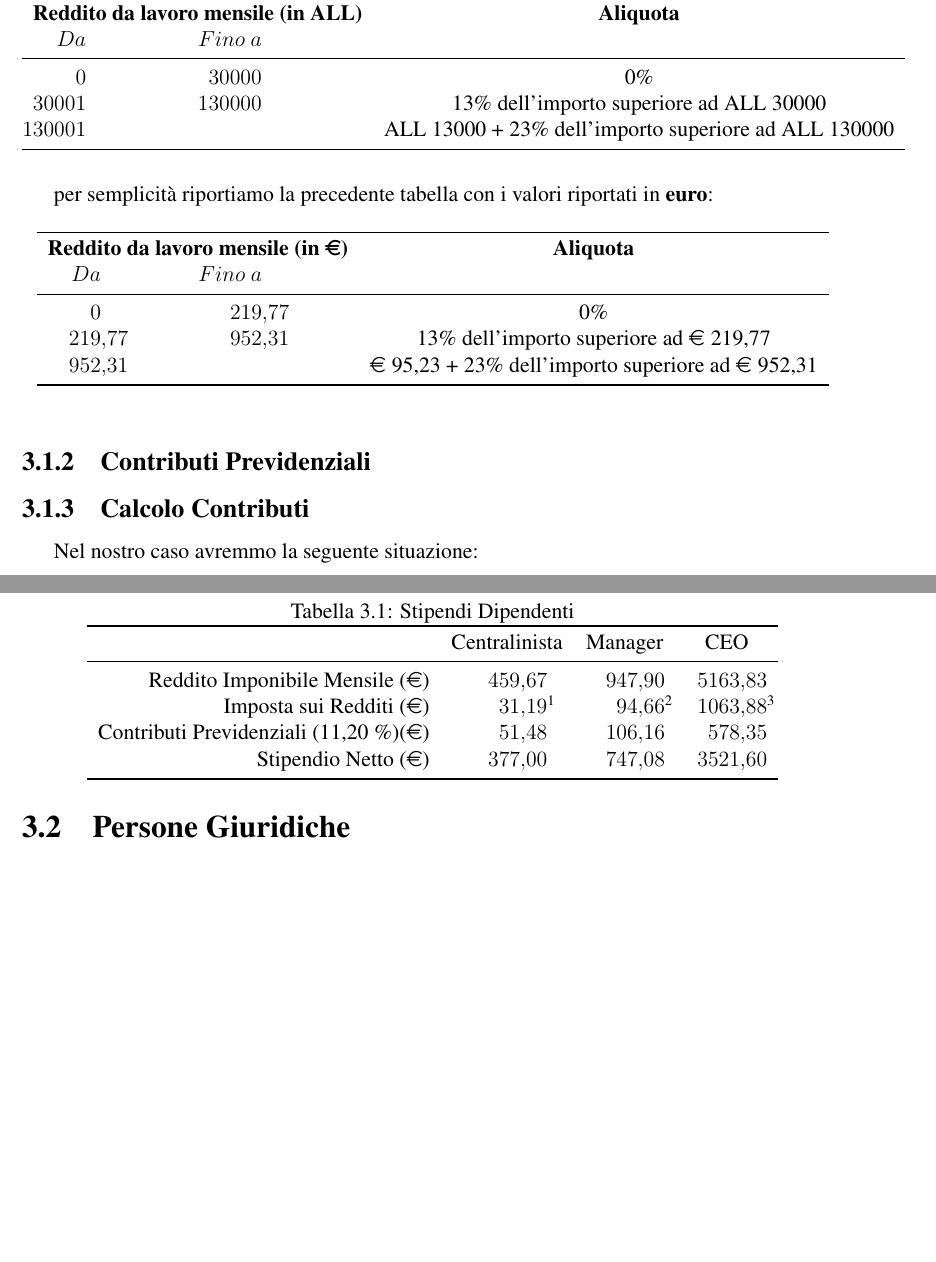
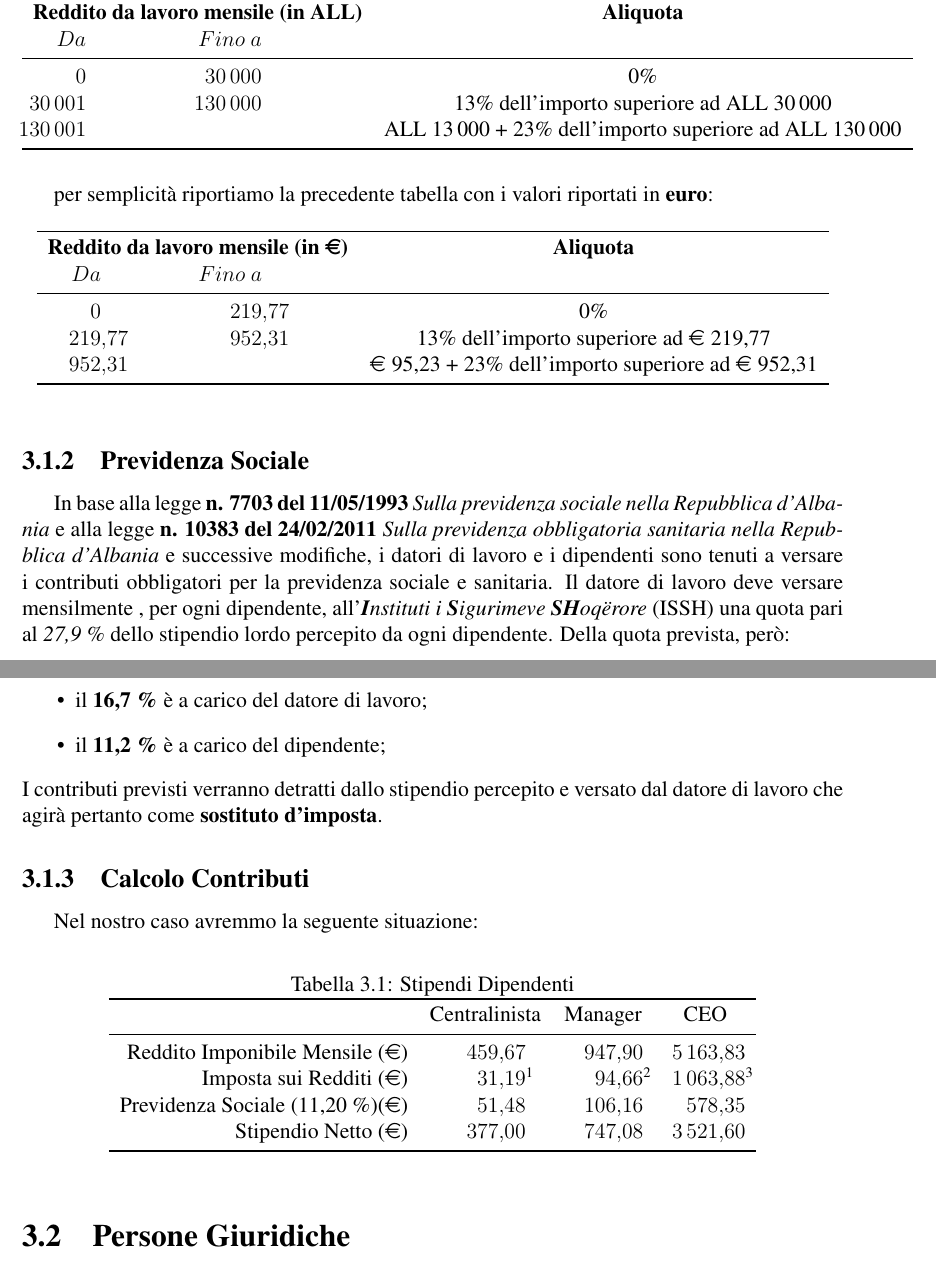
Before and after one commit to alexiey91/ATEP, a LaTeX document (Relazione/Relazione_Progetto.tex, which reads Relazione/sistema_fiscale_albania.tex): two parts of pages 10 and 11 of 34, joined at a grey line, cut so that both start at the same text, the shorter picture padded with empty space. Compiled offline with pdfLaTeX.

Commit message:
Inserita Descrizione Previdenza Sociale

```diff
--- a/Relazione/sistema_fiscale_albania.tex
+++ b/Relazione/sistema_fiscale_albania.tex
@@ -13,9 +13,9 @@ Sono previste le seguenti aliquote:\newline
  	\multicolumn{2}{c}{\textbf{Reddito da lavoro mensile (in ALL)}} & \textbf{Aliquota} \\
  	Da & Fino\ a & \\
  \midrule
- 	0 & 30000 & 0\% \\
- 	30001 & 130000& 13\% dell'importo superiore ad ALL 30000\\
- 	130001 & \ & ALL 13000 + 23\% dell'importo superiore ad ALL 130000 \\
+ 	0 & 30\thinspace 000 & 0\% \\
+ 	30\thinspace 001 & 130\thinspace 000& 13\% dell'importo superiore ad ALL 30\thinspace 000\\
+ 	130\thinspace 001 & \ & ALL 13\thinspace 000 + 23\% dell'importo superiore ad ALL 130\thinspace 000 \\
  \bottomrule
  \end{tabular}
 \end{table}
@@ -38,7 +38,16 @@ per semplicità riportiamo la precedente tabella con i valori riportati in \text
  \end{tabular}
 \end{table}
 \end{savenotes}
-\subsection[Contributi Previdenziali]{Contributi Previdenziali}
+\subsection[Previdenza Sociale]{Previdenza Sociale}
+In base alla legge \textbf{n. 7703 del 11/05/1993} \textit{Sulla previdenza sociale nella Repubblica d'Albania} e alla legge \textbf{n. 10383 del 24/02/2011} \textit{Sulla previdenza obbligatoria sanitaria nella Repubblica d'Albania} e successive modifiche, i datori di lavoro e i dipendenti sono tenuti a versare i contributi obbligatori per la previdenza sociale e sanitaria.
+Il datore di lavoro deve versare mensilmente , per ogni dipendente, all'\ac{ISSH} una quota pari al \textit{27,9 \%} dello stipendio lordo percepito da ogni dipendente.
+Della quota prevista, però:
+\begin{itemize}
+\item il \textbf{16,7 \%} è a carico del datore di lavoro;
+\item il \textbf{11,2 \%} è a carico del dipendente;
+\end{itemize}
+I contributi previsti verranno detratti dallo stipendio percepito e versato dal datore di lavoro che agirà pertanto come \textbf{sostituto d'imposta}.
+
 
 \subsection[Calcolo Contributi]{Calcolo Contributi}
 Nel nostro caso avremmo la seguente situazione:
@@ -51,10 +60,10 @@ Nel nostro caso avremmo la seguente situazione:
  \toprule
  	& \multicolumn{1}{c}{Centralinista} & \multicolumn{1}{c}{Manager} & \multicolumn{1}{c}{CEO} \\
  \midrule
- 	Reddito Imponibile Mensile (\euro)& 459,67 & 947,90 & 5163,83 \\
- 	Imposta sui Redditi (\euro)& 31,19\footnote{(aliquota del 13,00 \%) pari a (459,67-219,77)*0,13} & 94,66\footnote{(aliquota del 13,00 \%) pari a (947,90-219,77)*0,13} & 1063,88 \footnote{(aliquota del 23,00 \%) pari a (5163,83-952,31)*0,23+95,23}\\
-	Contributi Previdenziali (11,20 \%)(\euro) & 51,48 & 106,16 & 578,35 \\
-	Stipendio Netto (\euro) & 377,00 & 747,08 & 3521,60 \\
+ 	Reddito Imponibile Mensile (\euro)& 459,67 & 947,90 & 5\thinspace 163,83 \\
+ 	Imposta sui Redditi (\euro)& 31,19\footnote{(aliquota del 13,00 \%) pari a (459,67-219,77)*0,13} & 94,66\footnote{(aliquota del 13,00 \%) pari a (947,90-219,77)*0,13} & 1\thinspace 063,88 \footnote{(aliquota del 23,00 \%) pari a (5163,83-952,31)*0,23+95,23}\\
+	Previdenza Sociale (11,20 \%)(\euro) & 51,48 & 106,16 & 578,35 \\
+	Stipendio Netto (\euro) & 377,00 & 747,08 & 3\thinspace 521,60 \\
  \bottomrule
  \end{tabular}
 \end{table}
```
Also changed, not shown: Relazione/Relazione_Progetto.pdf, Relazione/sistema_fiscale_albania.tex (10 more changed lines), 5 other files.
